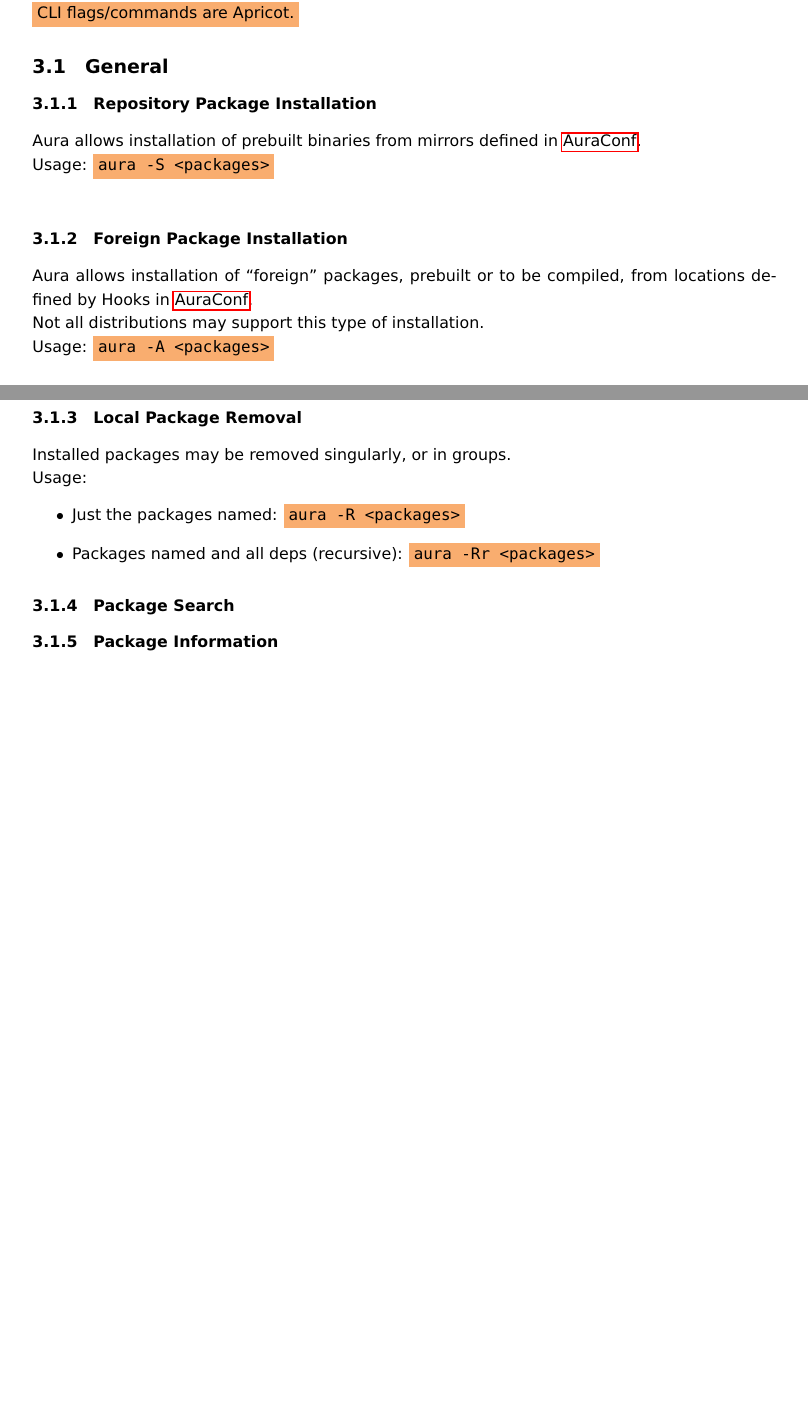
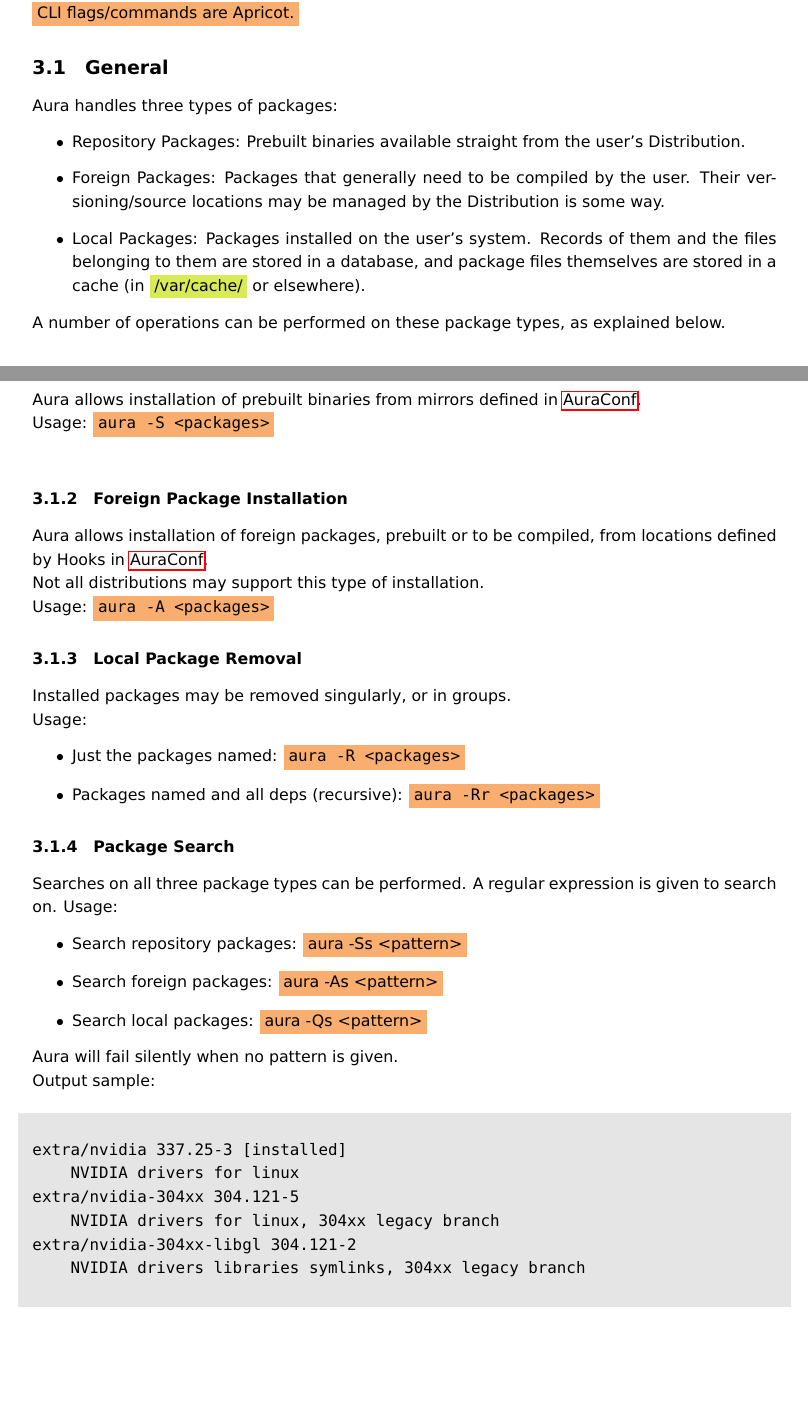
Before and after one commit to fosskers/aura, a LaTeX document (aura2-design.tex): two parts of pages 2 and 3 of 8 before the commit and two parts of pages 2 and 3 of 9 after it, joined at a grey line, cut so that both start at the same text, the shorter picture padded with empty space. Compiled offline with pdfLaTeX.

Commit message:
DESIGN: Added package search/info information

```diff
--- a/aura2-design.tex
+++ b/aura2-design.tex
@@ -94,15 +94,38 @@
 \colorbox{Apricot}{CLI flags/commands are Apricot.}
 
 \subsection{General}
+Aura handles three types of packages:
+\begin{itemize}
+  \item Repository Packages: Prebuilt binaries available
+    straight from the user's Distribution.
+  \item Foreign Packages: Packages that generally need to be compiled
+    by the user. Their versioning/source locations may be managed
+    by the Distribution is some way.
+  \item Local Packages: Packages installed on the user's system.
+    Records of them and the files belonging to them are stored in a
+    database, and package files themselves are stored in a cache
+    (in \colorbox{GreenYellow}{/var/cache/} or elsewhere).
+\end{itemize}
+A number of operations can be performed on these package types,
+as explained below.
+
+% --- %
+
 \subsubsection{Repository Package Installation}
 Aura allows installation of prebuilt binaries from mirrors
 defined in \hyperref[auraconf]{AuraConf}.\\
 Usage: \colorbox{Apricot}{\texttt{aura -S <packages>}}\\
+
+% --- %
+
 \subsubsection{Foreign Package Installation}
-Aura allows installation of ``foreign'' packages, prebuilt or to be
+Aura allows installation of foreign packages, prebuilt or to be
 compiled, from locations defined by Hooks in \hyperref[auraconf]{AuraConf}.\\
 Not all distributions may support this type of installation.\\
 Usage: \colorbox{Apricot}{\texttt{aura -A <packages>}}
+
+% --- %
+
 \subsubsection{Local Package Removal}
 Installed packages may be removed singularly, or in groups.\\
 Usage:
@@ -111,4 +134,27 @@
   \item Packages named and all deps (recursive):
     \colorbox{Apricot}{\texttt{aura -Rr <packages>}}
 \end{itemize}
+
+% --- %
+
 \subsubsection{Package Search}
+Searches on all three package types can be performed. A regular
+expression is given to search on.
+Usage:
+\begin{itemize}
+  \item Search repository packages: \colorbox{Apricot}{aura -Ss <pattern>}
+  \item Search foreign packages: \colorbox{Apricot}{aura -As <pattern>}
+  \item Search local packages: \colorbox{Apricot}{aura -Qs <pattern>}
+\end{itemize}
+Aura will fail silently when no pattern is given.\\
+Output sample:
+\begin{shaded}
+\begin{verbatim}
+extra/nvidia 337.25-3 [installed]
+    NVIDIA drivers for linux
+extra/nvidia-304xx 304.121-5
+    NVIDIA drivers for linux, 304xx legacy branch
+extra/nvidia-304xx-libgl 304.121-2
+    NVIDIA drivers libraries symlinks, 304xx legacy branch
+\end{verbatim}
+\end{shaded}
```
Also changed, not shown: aura2-design.tex (26 more changed lines).
